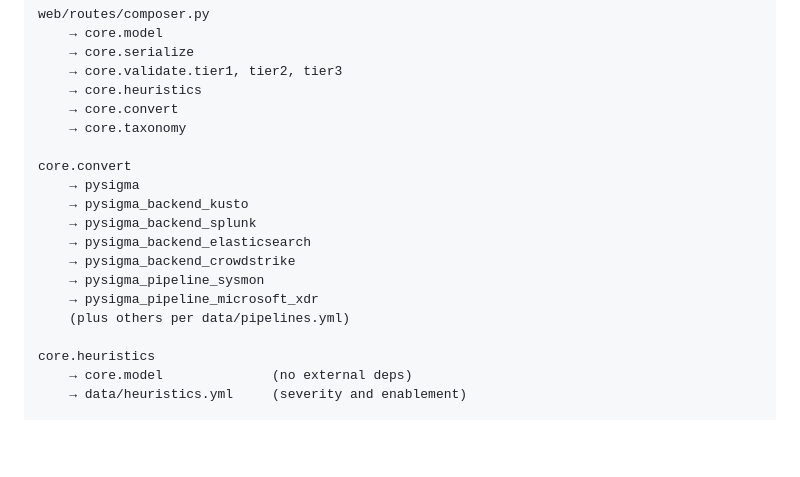
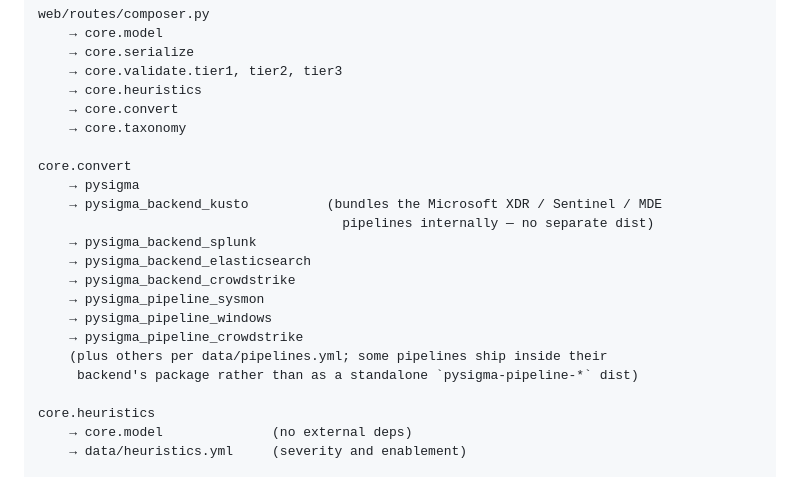
Before and after one commit to davekindof/intel2sigma, a Markdown page: docs/architecture.md, the part around the change. Rendered like a GitHub page; blank space fills up the shorter version.

```diff
--- a/docs/architecture.md
+++ b/docs/architecture.md
@@ -75,13 +75,16 @@ web/routes/composer.py
 
 core.convert
     → pysigma
-    → pysigma_backend_kusto
+    → pysigma_backend_kusto          (bundles the Microsoft XDR / Sentinel / MDE
+                                       pipelines internally — no separate dist)
     → pysigma_backend_splunk
     → pysigma_backend_elasticsearch
     → pysigma_backend_crowdstrike
     → pysigma_pipeline_sysmon
-    → pysigma_pipeline_microsoft_xdr
-    (plus others per data/pipelines.yml)
+    → pysigma_pipeline_windows
+    → pysigma_pipeline_crowdstrike
+    (plus others per data/pipelines.yml; some pipelines ship inside their
+     backend's package rather than as a standalone `pysigma-pipeline-*` dist)
 
 core.heuristics
     → core.model              (no external deps)
```
Also changed, not shown: CLAUDE.md (+1 -1 lines), SPEC.md (+9 -1 lines).
